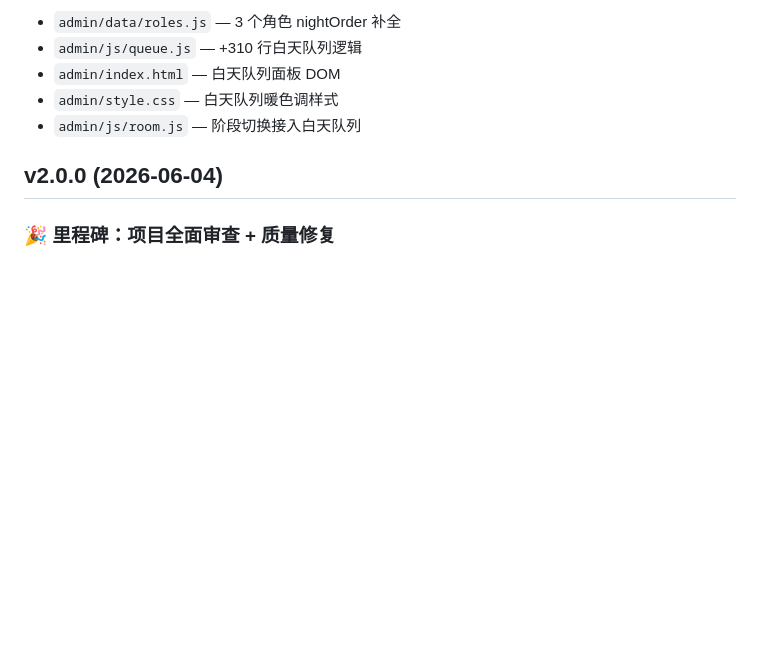
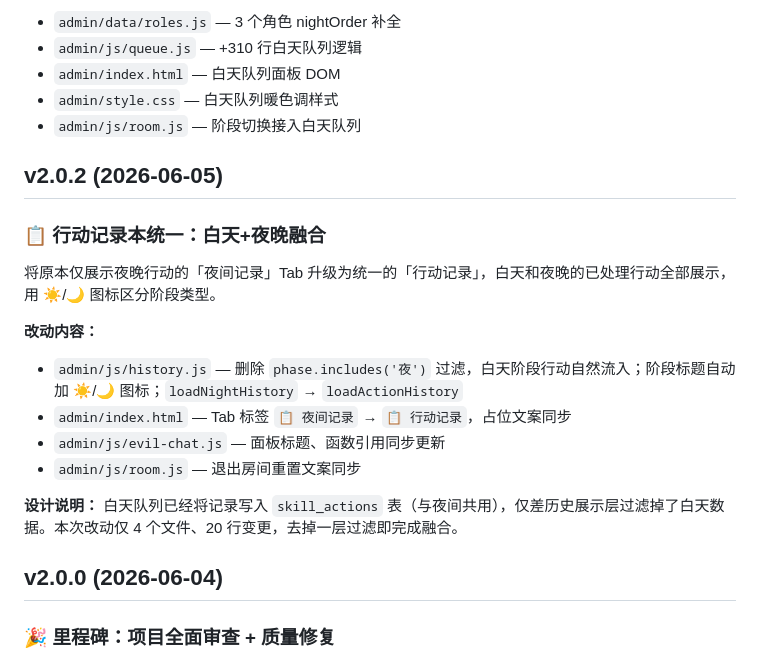
Before and after one commit to jf8640721-cmd/Blood-West-release, a Markdown page: CHANGELOG.md, the part around the change. Drawn GitHub-style; blank space fills up the shorter version.

Commit message:
自动同步: 2026-06-05 06:59 UTC

```diff
--- a/CHANGELOG.md
+++ b/CHANGELOG.md
@@ -24,6 +24,20 @@
 - `admin/index.html` — 白天队列面板 DOM
 - `admin/style.css` — 白天队列暖色调样式
 - `admin/js/room.js` — 阶段切换接入白天队列
+
+## v2.0.2 (2026-06-05)
+
+### 📋 行动记录本统一：白天+夜晚融合
+
+将原本仅展示夜晚行动的「夜间记录」Tab 升级为统一的「行动记录」，白天和夜晚的已处理行动全部展示，用 ☀️/🌙 图标区分阶段类型。
+
+**改动内容：**
+- `admin/js/history.js` — 删除 `phase.includes('夜')` 过滤，白天阶段行动自然流入；阶段标题自动加 ☀️/🌙 图标；`loadNightHistory` → `loadActionHistory`
+- `admin/index.html` — Tab 标签 `📋 夜间记录` → `📋 行动记录`，占位文案同步
+- `admin/js/evil-chat.js` — 面板标题、函数引用同步更新
+- `admin/js/room.js` — 退出房间重置文案同步
+
+**设计说明：** 白天队列已经将记录写入 `skill_actions` 表（与夜间共用），仅差历史展示层过滤掉了白天数据。本次改动仅 4 个文件、20 行变更，去掉一层过滤即完成融合。
 
 ## v2.0.0 (2026-06-04)
 
```
